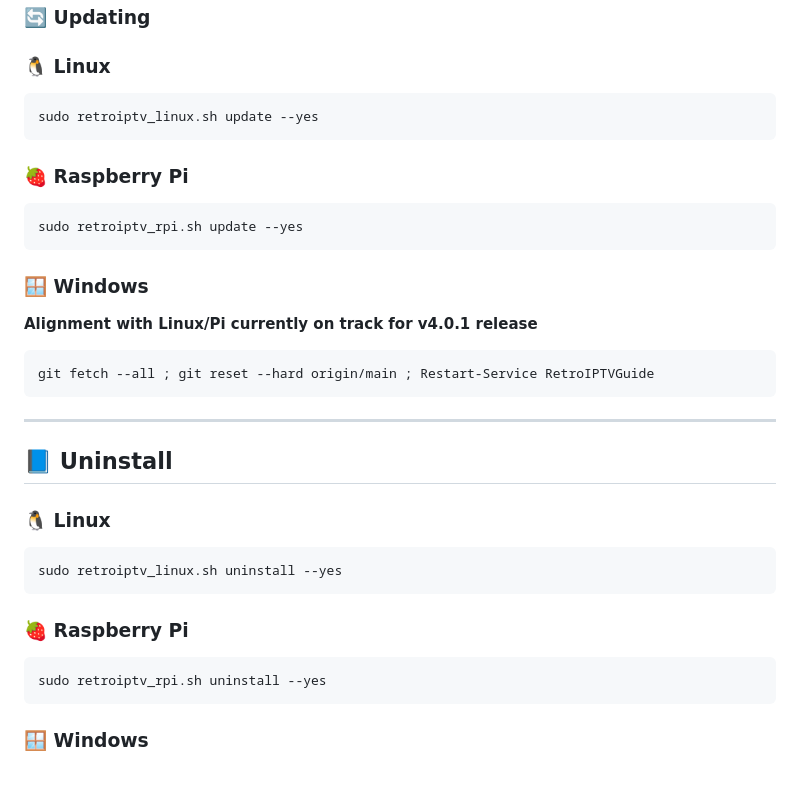
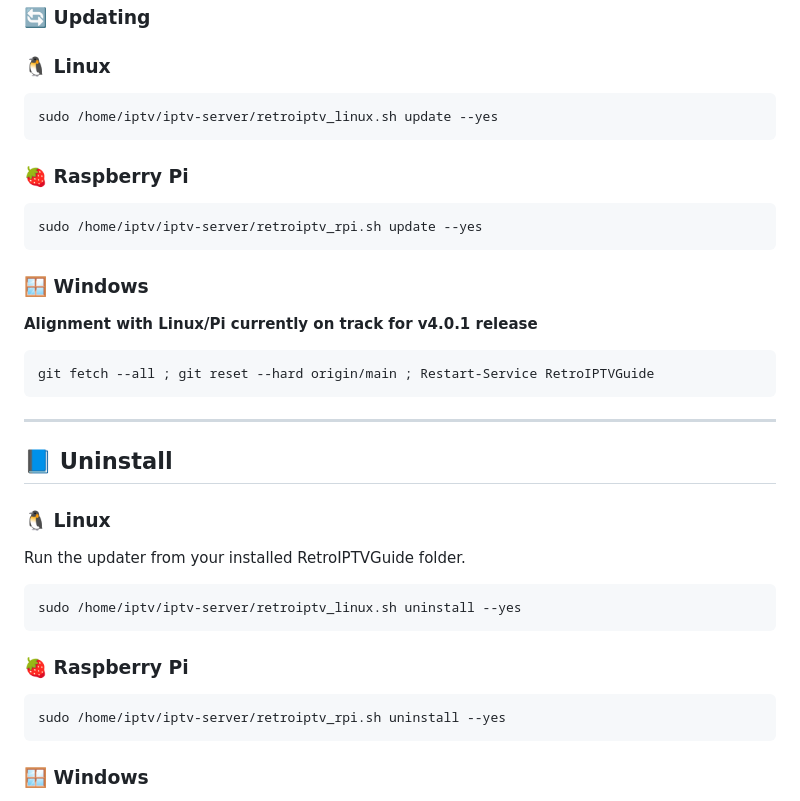
Before and after one commit to thehack904/RetroIPTVGuide, a Markdown page: README.md, the part around one of its changes. Rendered like a GitHub page; blank space fills up the shorter version.

````diff
--- a/README.md
+++ b/README.md
@@ -105,12 +139,12 @@ After installation:
 
 ### 🐧 Linux
 ```bash
-sudo retroiptv_linux.sh update --yes
+sudo /home/iptv/iptv-server/retroiptv_linux.sh update --yes
 ```
 
 ### 🍓 Raspberry Pi
 ```bash
-sudo retroiptv_rpi.sh update --yes
+sudo /home/iptv/iptv-server/retroiptv_rpi.sh update --yes
 ```
 
 ### 🪟 Windows
@@ -124,13 +158,14 @@ git fetch --all ; git reset --hard origin/main ; Restart-Service RetroIPTVGuide
 ## 📘 Uninstall
 
 ### 🐧 Linux
+Run the updater from your installed RetroIPTVGuide folder.
 ```bash
-sudo retroiptv_linux.sh uninstall --yes
+sudo /home/iptv/iptv-server/retroiptv_linux.sh uninstall --yes
 ```
 
 ### 🍓 Raspberry Pi
 ```bash
-sudo retroiptv_rpi.sh uninstall --yes
+sudo /home/iptv/iptv-server/retroiptv_rpi.sh uninstall --yes
 ```
 
 ### 🪟 Windows
````
Also changed, not shown: other parts of README.md (+47 -13 lines).
